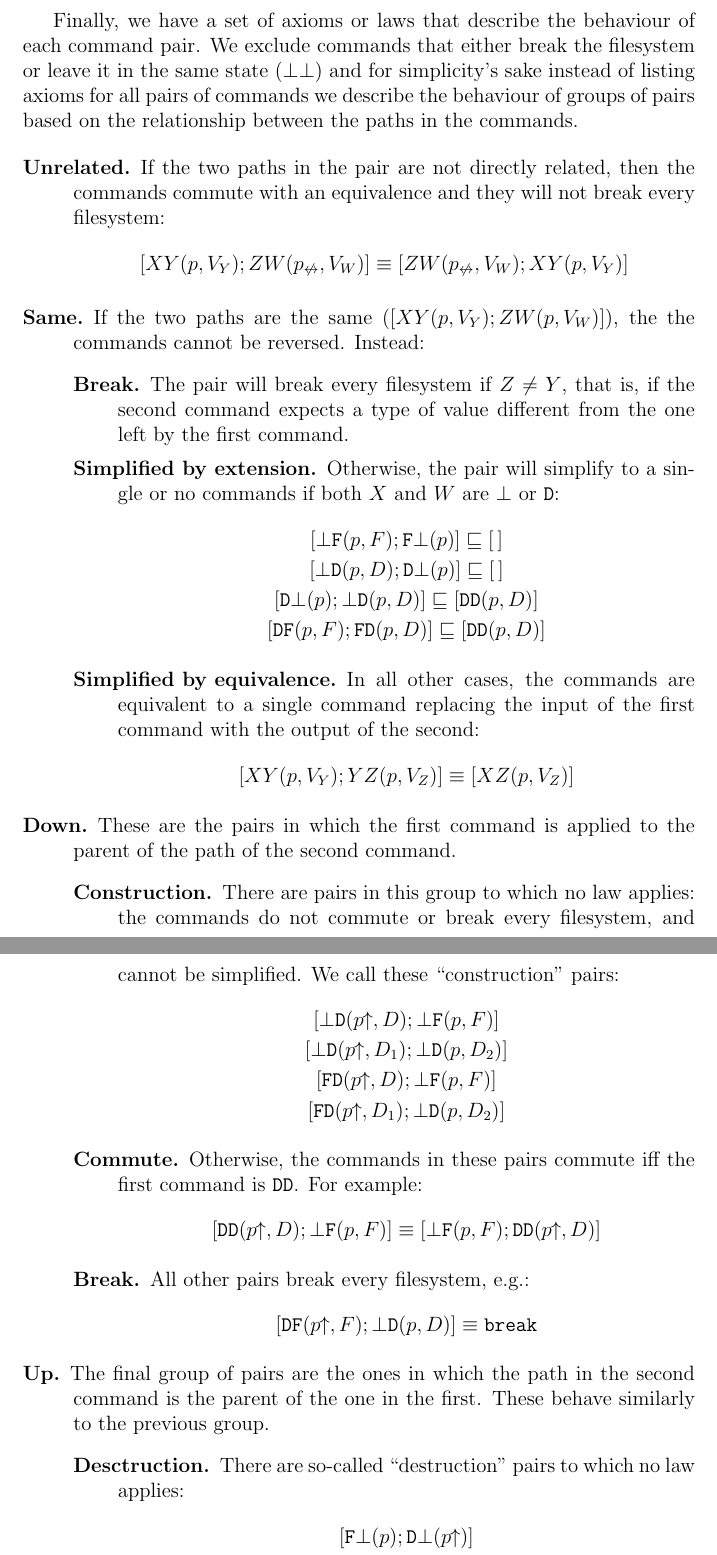
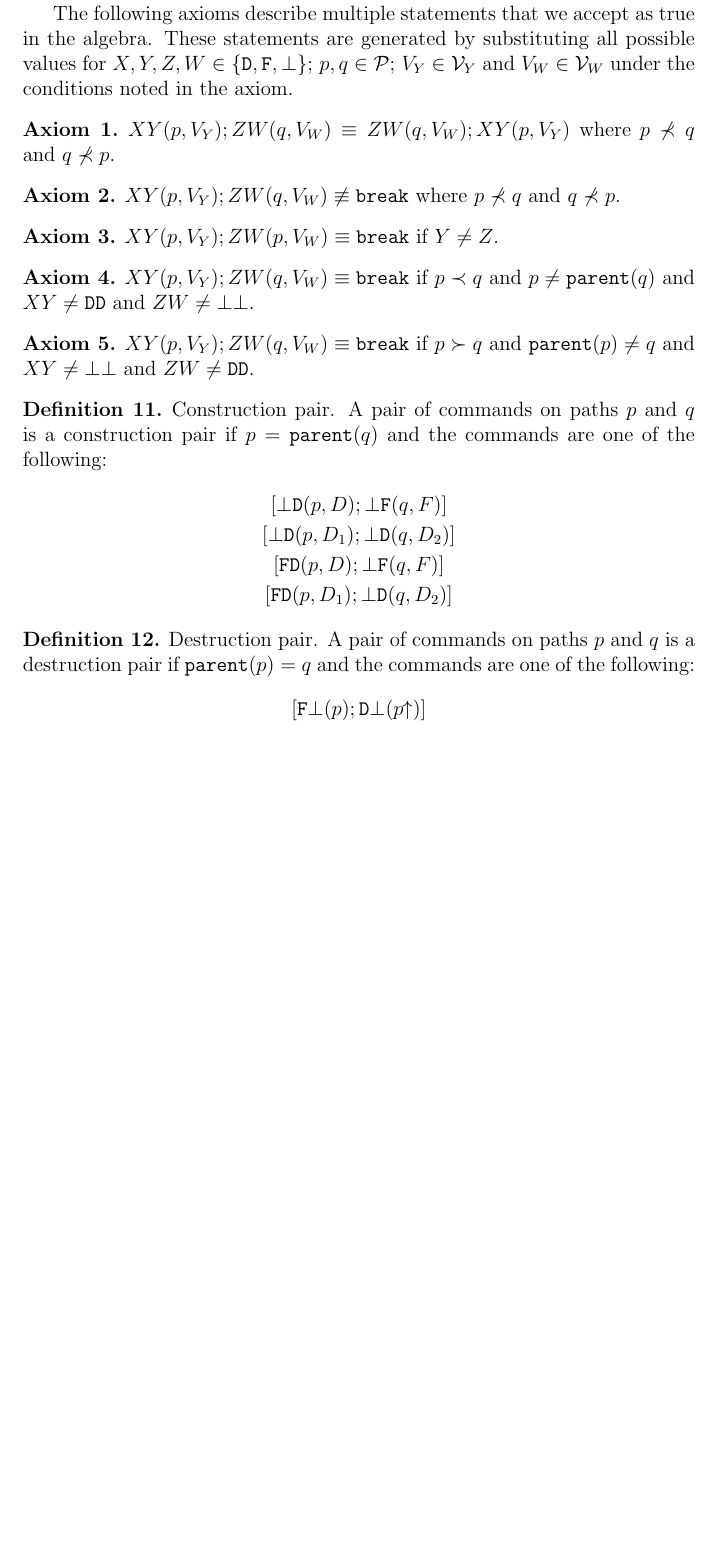
Before and after one commit to csirmaz/AlgebraicSyncPaper, a LaTeX paper (2015/paper.tex): two parts of pages 7 and 8 of 15 before the commit and part of page 7 of 13 after it, the two joined at a grey line, cut at the place of the change, the shorter picture padded with empty space. Compiled offline with pdfLaTeX.

Commit message:
New axioms and definitions

```diff
--- a/2015/paper.tex
+++ b/2015/paper.tex
@@ -44,6 +44,11 @@
 \newcommand{\czw}{\fscommand{Z}{W}}
 \newcommand{\cqr}{\fscommand{Q}{R}}
 \newcommand{\cqq}{\fscommand{Q}{Q}}
+
+\newcommand{\typeset}{\{\fsregcommandchar{D},\fsregcommandchar{F},\empt\}}
+
+\newcommand{\descendant}{\prec}
+\newcommand{\ancestor}{\succ}
 
 \newcommand{\eqext}{\sqsubseteq}
 \newcommand{\eqnrw}{\sqsupseteq}
@@ -389,80 +377,52 @@ TODO: Is this an axiom?
+and values are of the appropriate type:
+$V_Y\in\setvx{Y}$ and $V_W\in\setvx{W}$.
+
+The following axioms describe multiple statements
+that we accept as true in the algebra.
+These statements are generated by substituting
+all possible values for
+$X,Y,Z,W\in\typeset$; $p,q\in\setp$; $V_Y\in\setvx{Y}$ and $V_W\in\setvx{W}$
+under the conditions noted in the axiom.
 
 
+\begin{myax}\label{ax_separate_commute}
+$\cxy(p,V_Y); \czw(q,V_W) \equiv \czw(q,V_W); \cxy(p,V_Y)$ where $p\not\descendant q$ and $q\not\descendant p$.
+\end{myax}
 
+\begin{myax}\label{ax_separate_nobreaks}
+$\cxy(p,V_Y); \czw(q,V_W) \nequiv \cbrk$ where $p\not\descendant q$ and $q\not\descendant p$.
+\end{myax}
 
-Finally, we have a set of axioms or laws that describe the behaviour
-of each command pair. We exclude commands that either break the
-filesystem or leave it in the same state ($\cbb$) and for
-simplicity's sake instead of listing axioms for all pairs of commands
-we describe the behaviour of groups of pairs
-based on the relationship between the paths in the commands.
+\begin{myax}\label{ax_same_breaks}
+$\cxy(p,V_Y); \czw(p,V_W) \equiv \cbrk$ if $Y\ne Z$.
+\end{myax}
 
-\begin{description}
-\item[Unrelated.] If the two paths in the pair are not directly related, then
-the commands commute with an equivalence and they will not break every filesystem:
-\begin{align*}
-[\cxy(p,V_Y); \czw(\np,V_W)] &\equiv [\czw(\np,V_W); \cxy(p,V_Y)]
-\end{align*}
-%
-\item[Same.] If the two paths are the same ($[\cxy(p,V_Y); \czw(p,V_W)]$), the
-the commands cannot be reversed. Instead:
-   \begin{description}
-   \item[Break.]
-   The pair will break every filesystem if $Z\ne Y$, that is, if the second
-   command expects a type of value different from the one left by the first command.
-   \item[Simplified by extension.]
-   Otherwise, the pair will simplify to a single or no commands
-   if both $X$ and $W$ are $\fsregcommandchar{\empt}$ or $\fsregcommandchar{D}$:
-   \begin{gather*}
-   % bf=fb Sp
-            [\cbf(p, F); \cfb(p)] \eqext \emptyseq \\
-   % bd=db Sp
-            [\cbd(p, D); \cdb(p)] \eqext \emptyseq \\
-   % db=bd Sp
-            [\cdb(p); \cbd(p, D)] \eqext [\cdd(p, D)] \\
-   % df=fd Sp
-            [\cdf(p, F); \cfd(p, D)] \eqext [\cdd(p, D)]
-   \end{gather*}
-   \item[Simplified by equivalence.]
-   In all other cases, the commands are equivalent to a single command
-   replacing the input of the first command with the output of the second:
-   \[ [\cxy(p, V_Y); \cyz(p, V_Z)] \equiv [\cxz(p, V_Z)] \]
-   \end{description}
-%
-\item[Down.]
-These are the pairs in which the first command is applied to the parent of the path
-of the second command.
-   \begin{description}
-   \item[Construction.] There are pairs in this group to which no law applies:
-   the commands do not commute or break every filesystem, and cannot be simplified.
-   We call these ``construction'' pairs:
+\begin{myax}\label{ax_distantchild_breaks}
+$\cxy(p,V_Y); \czw(q,V_W) \equiv \cbrk$ if $p\descendant q$ and $p\neq\parent(q)$ and $\cxy\neq\cdd$ and $\czw\neq\cbb$.
+\end{myax}
+
+\begin{myax}\label{ax_distantparent_breaks}
+$\cxy(p,V_Y); \czw(q,V_W) \equiv \cbrk$ if $p\ancestor q$ and $\parent(p)\neq q$ and $\cxy\neq\cbb$ and $\czw\neq\cdd$.
+\end{myax}
+
+\begin{mydef}{Construction pair.}
+A pair of commands on paths $p$ and $q$ is a construction pair if $p=\parent(q)$ and the commands are one
+of the following:
    \begin{gather*}
    % bd>bf
-            [\cbd(\pp, D); \cbf(p, F)] \\
+            [\cbd(p, D); \cbf(q, F)] \\
    % bd>bd
-            [\cbd(\pp, D_1); \cbd(p, D_2)] \\
+            [\cbd(p, D_1); \cbd(q, D_2)] \\
    % fd>bf
-            [\cfd(\pp, D); \cbf(p, F)] \\
+            [\cfd(p, D); \cbf(q, F)] \\
    % fd>bd
-            [\cfd(\pp, D_1); \cbd(p, D_2)]
+            [\cfd(p, D_1); \cbd(q, D_2)]
    \end{gather*}
-   \item[Commute.] Otherwise, the commands in these pairs commute iff the first command is $\cdd$. For example:
-   \begin{gather*}
-   [\cdd(\pp, D); \cbf(p, F)] \equiv [\cbf(p, F); \cdd(\pp, D)]
-   \end{gather*}
-   \item[Break.] All other pairs break every filesystem, e.g.:
-   \begin{gather*}
-   [\cdf(\pp, F); \cbd(p, D)] \equiv \cbrk
-   \end{gather*}
-   \end{description}
-%
-\item[Up.]
-The final group of pairs are the ones in which the path in the second
-command is the parent of the one in the first.
-These behave similarly to the previous group.
-   \begin{description}
-   \item[Desctruction.] There are
-   so-called ``destruction'' pairs to which no law applies:
+\end{mydef}
+
+\begin{mydef}{Destruction pair.}
+A pair of commands on paths $p$ and $q$ is a destruction pair if $\parent(p)=q$ and the commands are one
+of the following:
    \begin{gather*}
    % fb<db ??
             [\cfb(p); \cdb(\pp)] \\
```
Also changed, not shown: 2015/paper.tex (190 more changed lines).
